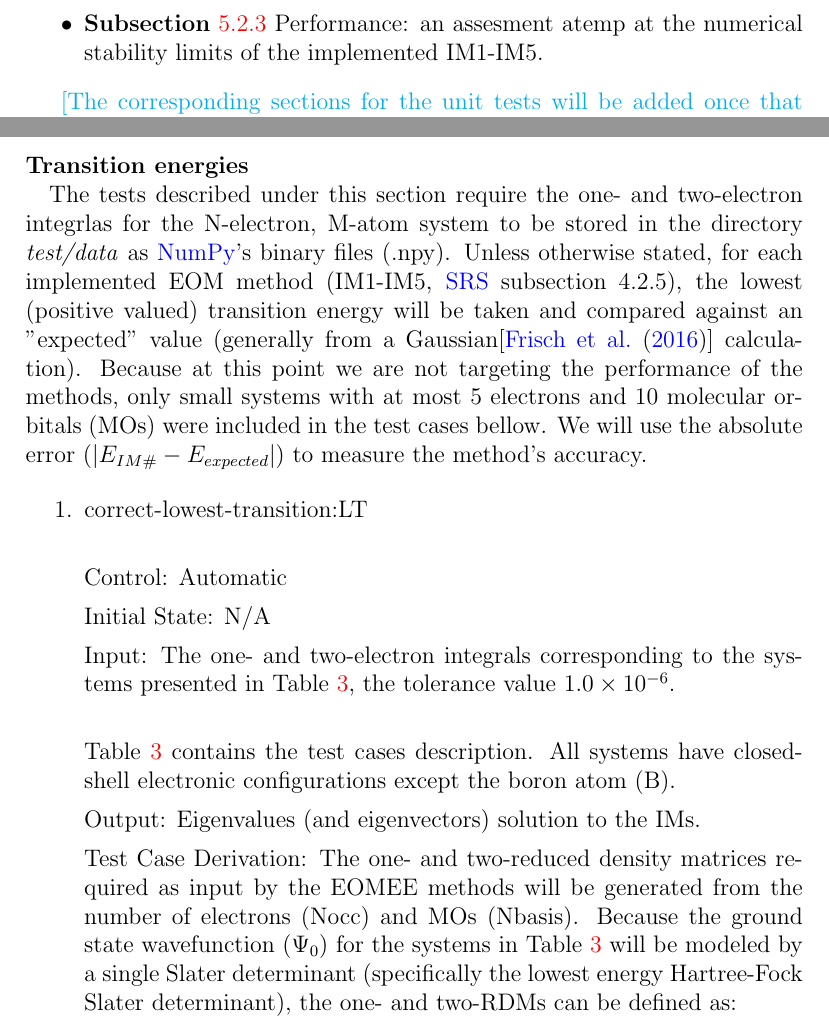
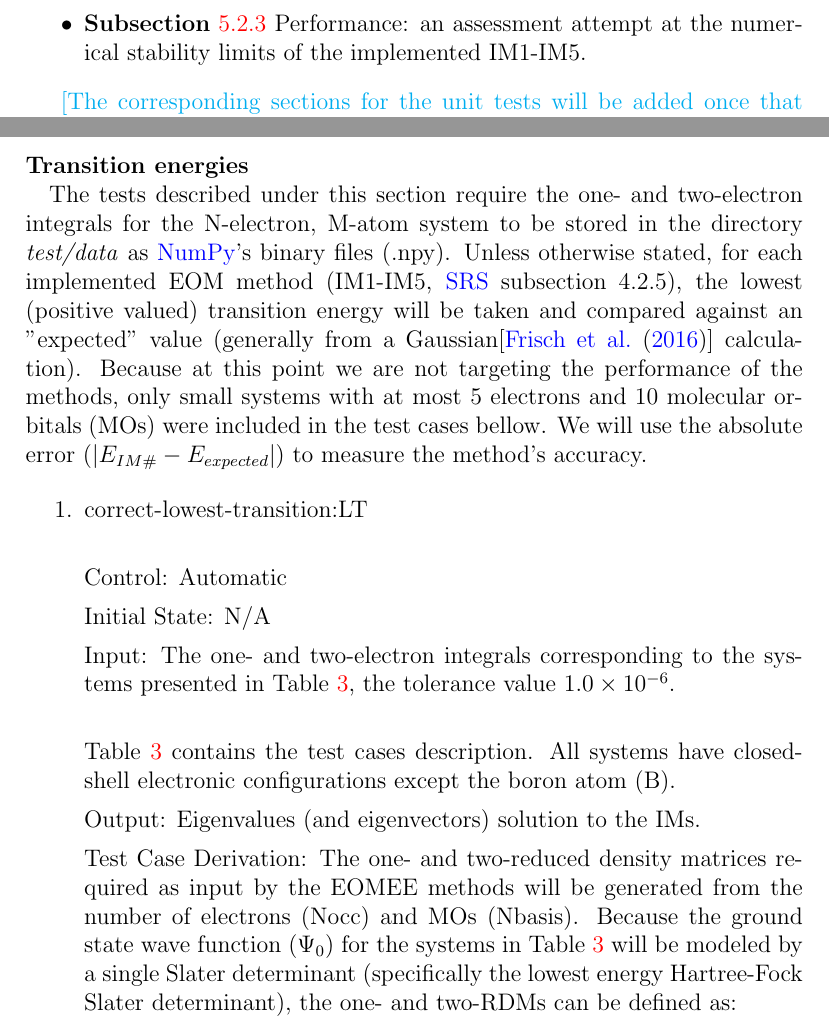
Before and after one commit to gabrielasd/pyeom, a LaTeX document (docs/VnVPlan/VnVPlan.tex): two parts of pages 8 and 11 of 22, joined at a grey line, cut so that both start at the same text. Compiled offline with pdfLaTeX.

Commit message:
Spelling mistake corrections

```diff
--- a/docs/VnVPlan/VnVPlan.tex
+++ b/docs/VnVPlan/VnVPlan.tex
@@ -183,8 +183,8 @@ following test areas will be defined:
 	tests with the purpose of identifying potential deficiencies in the
 	user-software interaction.
 	\item \textbf{Subsection} \ref{section:performance} Performance: an
-	assesment
-	atemp at the numerical stability limits of the implemented IM1-IM5.
+	assessment
+	attempt at the numerical stability limits of the implemented IM1-IM5.
 \end{itemize}
 
 \an{The corresponding sections for the unit tests will be added once that
@@ -377,7 +377,7 @@ value-error message is raised.
 \paragraph{Transition energies\\}
 
 The tests described under this section require the one- and
-two-electron integrlas for the N-electron, M-atom system to be stored in the
+two-electron integrals for the N-electron, M-atom system to be stored in the
 directory \textit{test/data} as \href{https://numpy.org/} {NumPy}'s binary
 files (.npy). Unless otherwise
 stated, for each implemented EOM method (IM1-IM5,
@@ -453,7 +453,7 @@ were included in the test cases bellow. We will use the absolute error
 	Test Case Derivation:
 	The one- and two-reduced density matrices required  as input by the EOMEE
 	methods will be generated from the number of electrons (Nocc) and MOs
-	(Nbasis). Because the ground state wavefunction ($\Psi_0$) for the
+	(Nbasis). Because the ground state wave function ($\Psi_0$) for the
 	systems in Table~\ref{table:energies} will be modeled 	by a single Slater
 	determinant (specifically the lowest energy Hartree-Fock Slater
 	determinant), the one- and two-RDMs can be defined as:
```
Also changed, not shown: docs/VnVPlan/VnVPlan.tex (10 more changed lines).
